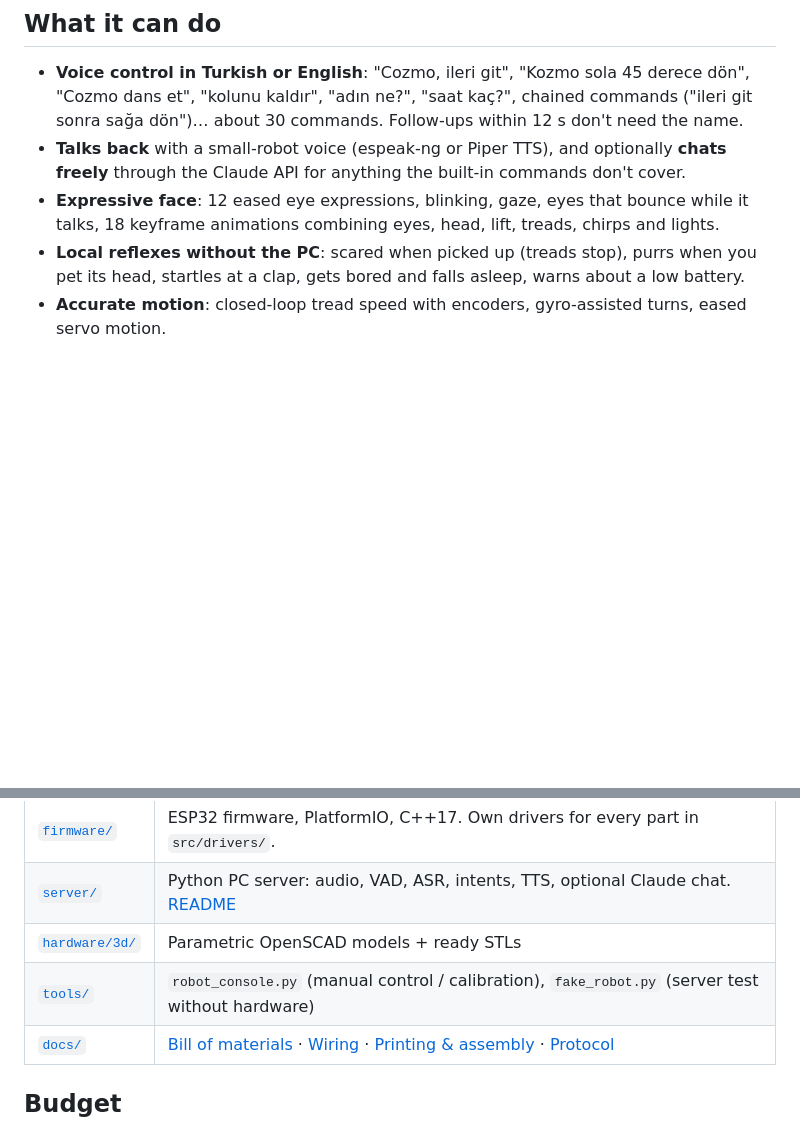
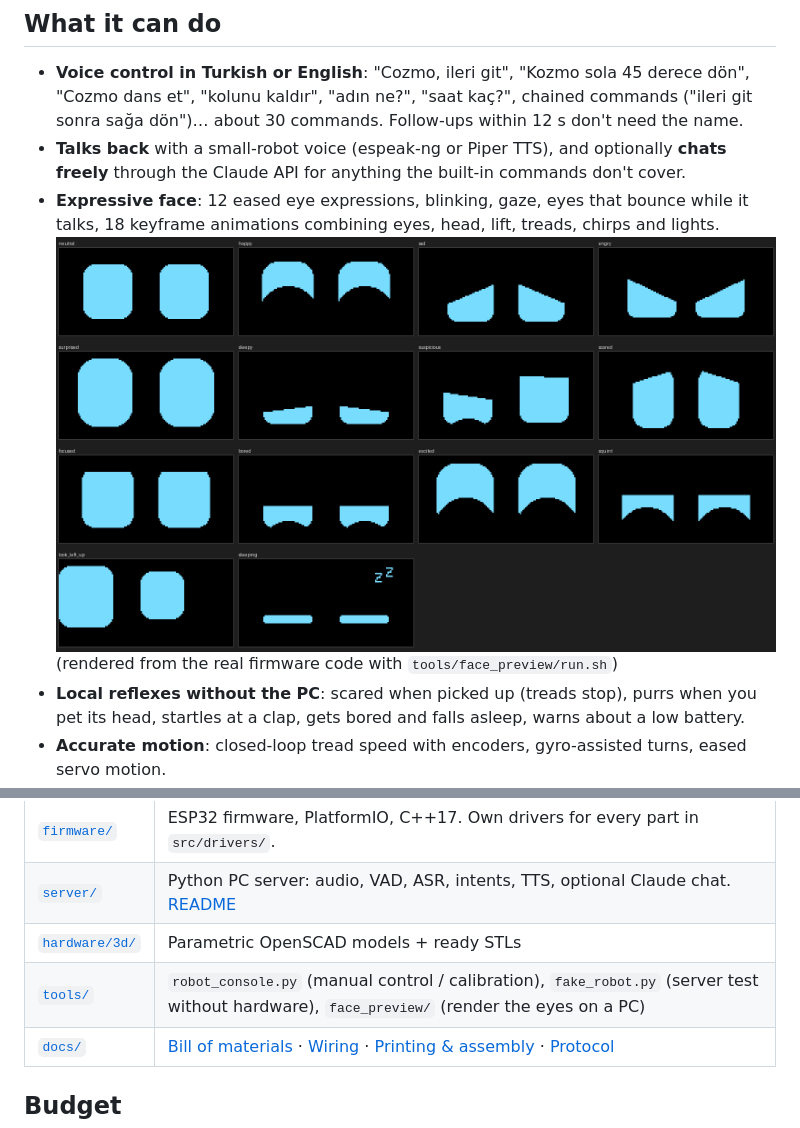
Before and after one commit to ercanakalar/cozmo, a Markdown page: README.md, 2 parts joined by grey strips. Rendered like a GitHub page; pictures changed too: docs/images/faces.png (added); blank space fills up the shorter version.

```diff
--- a/README.md
+++ b/README.md
@@ -24,6 +24,8 @@ and speech that the robot performs.
 * **Expressive face**: 12 eased eye expressions, blinking, gaze, eyes that
   bounce while it talks, 18 keyframe animations combining eyes, head, lift,
   treads, chirps and lights.
+  ![Eye expressions](docs/images/faces.png)
+  (rendered from the real firmware code with `tools/face_preview/run.sh`)
 * **Local reflexes without the PC**: scared when picked up (treads stop),
   purrs when you pet its head, startles at a clap, gets bored and falls
   asleep, warns about a low battery.
@@ -61,7 +63,7 @@ flowchart LR
 | [`firmware/`](firmware) | ESP32 firmware, PlatformIO, C++17. Own drivers for every part in `src/drivers/`. |
 | [`server/`](server) | Python PC server: audio, VAD, ASR, intents, TTS, optional Claude chat. [README](server/README.md) |
 | [`hardware/3d/`](hardware/3d) | Parametric OpenSCAD models + ready STLs |
-| [`tools/`](tools) | `robot_console.py` (manual control / calibration), `fake_robot.py` (server test without hardware) |
+| [`tools/`](tools) | `robot_console.py` (manual control / calibration), `fake_robot.py` (server test without hardware), `face_preview/` (render the eyes on a PC) |
 | [`docs/`](docs) | [Bill of materials](docs/BOM.md) · [Wiring](docs/WIRING.md) · [Printing & assembly](docs/ASSEMBLY.md) · [Protocol](docs/PROTOCOL.md) |
 
 ## Budget
```
Also changed, not shown: 8 other files.
